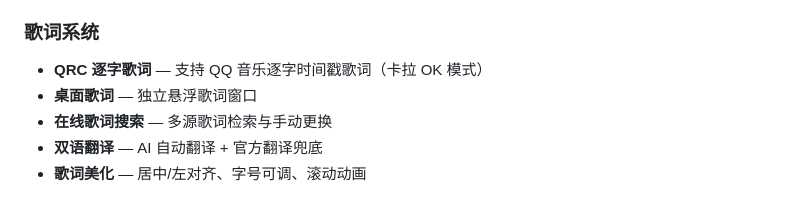
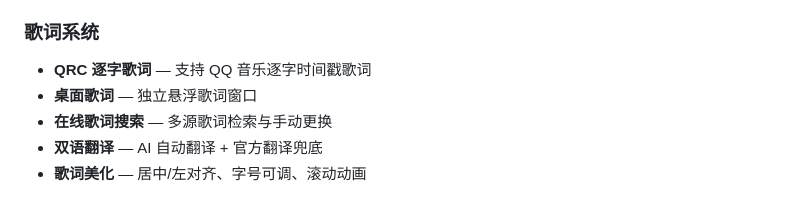
Before and after one commit to Ianzhyh/ians-music, a Markdown page: README.md, the part around the change. GitHub-like rendering.

```diff
--- a/README.md
+++ b/README.md
@@ -47,7 +47,7 @@ IAN'S MUSIC 是一款基于 [Electron](https://www.electronjs.org/) 构建的跨
 
 ### 歌词系统
 
-- **QRC 逐字歌词** — 支持 QQ 音乐逐字时间戳歌词（卡拉 OK 模式）
+- **QRC 逐字歌词** — 支持 QQ 音乐逐字时间戳歌词
 - **桌面歌词** — 独立悬浮歌词窗口
 - **在线歌词搜索** — 多源歌词检索与手动更换
 - **双语翻译** — AI 自动翻译 + 官方翻译兜底
```
